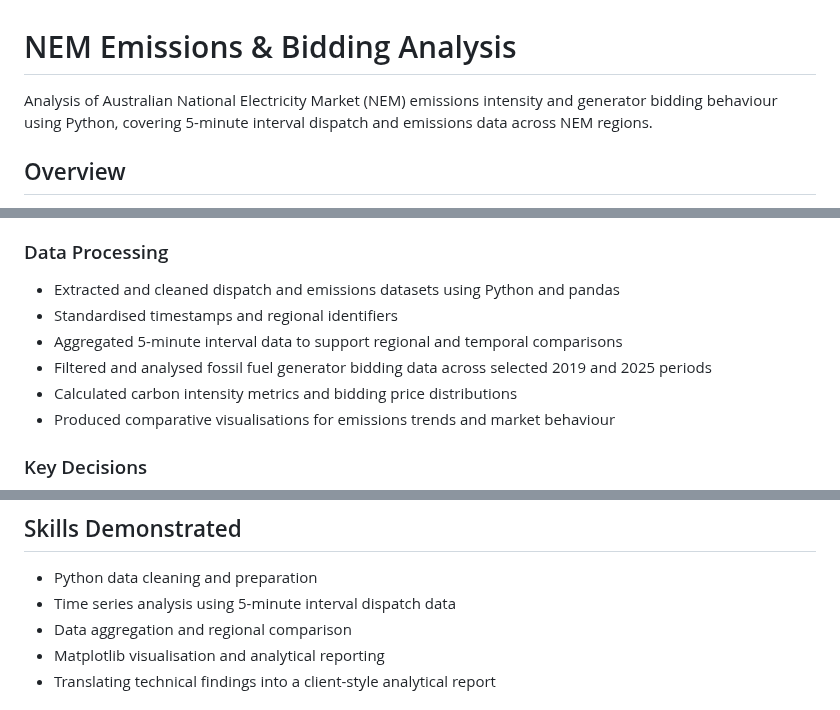
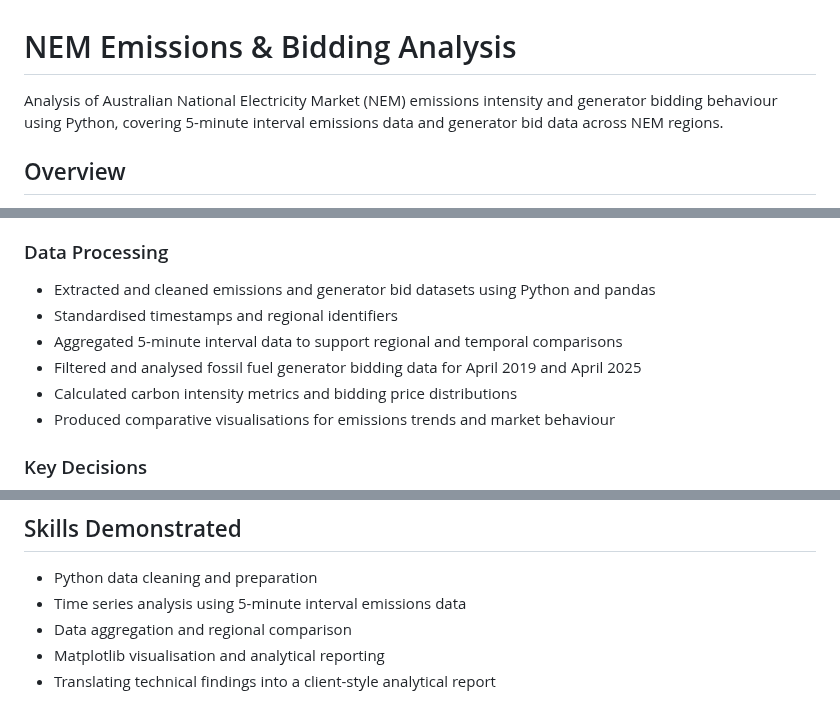
Before and after one commit to VivekDhanwada/data-analytics-portfolio, a Markdown page: 01-nem-emissions-bidding/README.md, 3 parts joined by grey strips. Drawn GitHub-style.

Commit message:
NEM README: replace remaining dispatch wording with emissions and bid data

```diff
--- a/01-nem-emissions-bidding/README.md
+++ b/01-nem-emissions-bidding/README.md
@@ -1,6 +1,6 @@
 # NEM Emissions & Bidding Analysis
 
-Analysis of Australian National Electricity Market (NEM) emissions intensity and generator bidding behaviour using Python, covering 5-minute interval dispatch and emissions data across NEM regions.
+Analysis of Australian National Electricity Market (NEM) emissions intensity and generator bidding behaviour using Python, covering 5-minute interval emissions data and generator bid data across NEM regions.
 
 ## Overview
 
@@ -34,10 +34,10 @@ The project was completed as part of a Macquarie University capstone project and
 
 ### Data Processing
 
-- Extracted and cleaned dispatch and emissions datasets using Python and pandas
+- Extracted and cleaned emissions and generator bid datasets using Python and pandas
 - Standardised timestamps and regional identifiers
 - Aggregated 5-minute interval data to support regional and temporal comparisons
-- Filtered and analysed fossil fuel generator bidding data across selected 2019 and 2025 periods
+- Filtered and analysed fossil fuel generator bidding data for April 2019 and April 2025
 - Calculated carbon intensity metrics and bidding price distributions
 - Produced comparative visualisations for emissions trends and market behaviour
 
@@ -69,7 +69,7 @@ Time-series and intra-day analysis revealed significant variation across NEM reg
 ## Skills Demonstrated
 
 - Python data cleaning and preparation
-- Time series analysis using 5-minute interval dispatch data
+- Time series analysis using 5-minute interval emissions data
 - Data aggregation and regional comparison
 - Matplotlib visualisation and analytical reporting
 - Translating technical findings into a client-style analytical report
```
